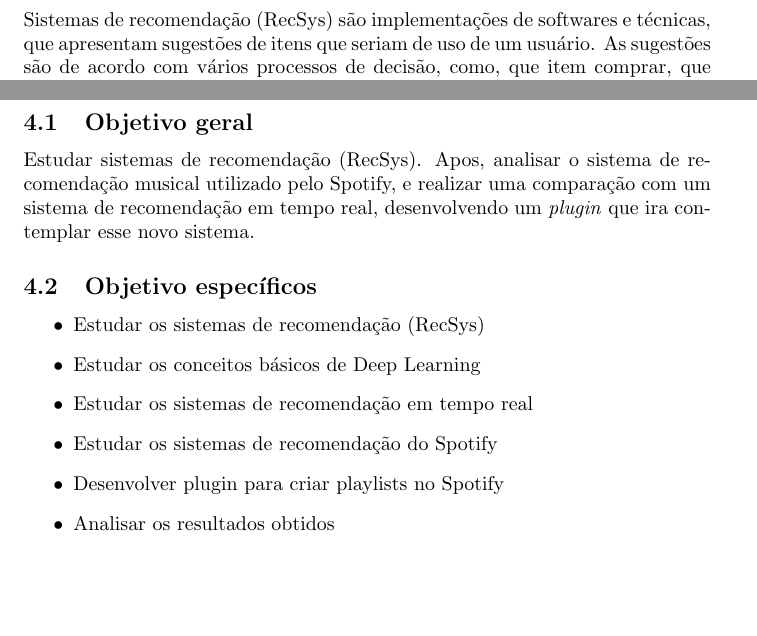
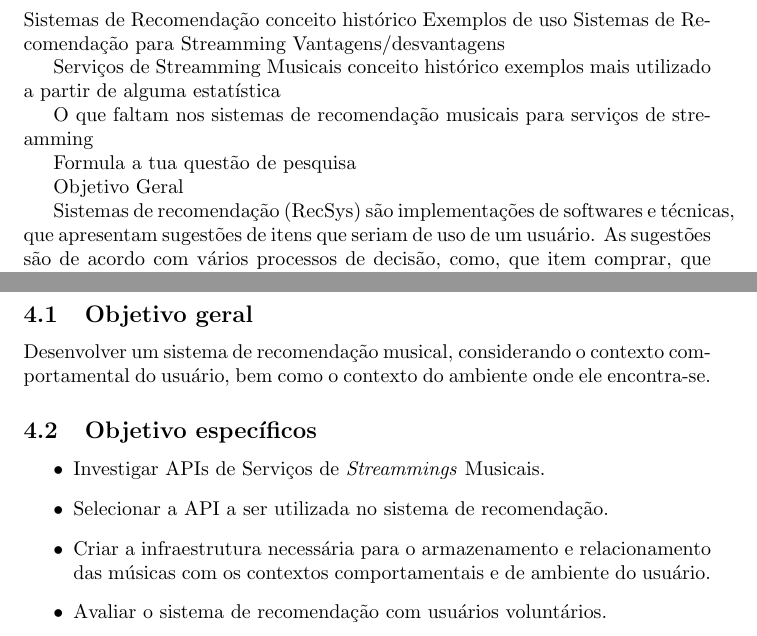
Before and after one commit to ericoloewe/computer-science-tcc, a LaTeX document (anteprojeto.tex): two parts of pages 4 and 5 of 8, joined at a grey line, cut at the place of the change, the shorter picture padded with empty space. Compiled offline with pdfLaTeX.

Commit message:
motivacao

```diff
--- a/anteprojeto.tex
+++ b/anteprojeto.tex
@@ -38,6 +38,27 @@
 
 \section{Motivação}
 
+Sistemas de Recomendação
+   conceito
+   histórico
+   Exemplos de uso
+   Sistemas de Recomendação para Streamming
+   Vantagens/desvantagens
+
+
+Serviços de Streamming Musicais
+  conceito
+  histórico
+  exemplos
+  mais utilizado a partir de alguma estatística
+
+O que faltam nos sistemas de recomendação musicais para serviços de streamming
+
+Formula a tua questão de pesquisa
+
+Objetivo Geral
+
+
 Sistemas de recomendação (RecSys) são implementações de softwares e técnicas, que apresentam sugestões de itens que seriam de uso de um usuário. As sugestões são de acordo com vários processos de decisão, como, que item comprar, que musica escutar ou que noticia ler. \cite{ricci2011introduction}
 
 As recomendações personalizadas necessitam que o sistema conheça algo sobre cada usuário da base.
@@ -57,17 +78,19 @@ A ideia desse projeto é que com ele, possamos evoluir a recomendação musical
 
 \subsection{Objetivo geral}
 
-Estudar sistemas de recomendação (RecSys). Apos, analisar o sistema de recomendação musical utilizado pelo Spotify, e realizar uma comparação com um sistema de recomendação em tempo real, desenvolvendo um \textit{plugin} que ira contemplar esse novo sistema.
+Desenvolver um sistema de recomendação musical, considerando o contexto comportamental do usuário, bem como o contexto do ambiente onde ele encontra-se.
 
 \subsection{Objetivo específicos}
 
 \begin{itemize}
-\item Estudar os sistemas de recomendação (RecSys)
-\item Estudar os conceitos básicos de Deep Learning
-\item Estudar os sistemas de recomendação em tempo real
-\item Estudar os sistemas de recomendação do Spotify
-\item Desenvolver plugin para criar playlists no Spotify
-\item Analisar os resultados obtidos
+\item Investigar APIs de Serviços de \textit{Streammings} Musicais.
+
+\item Selecionar a API a ser utilizada no sistema de recomendação.
+
+\item Criar a infraestrutura necessária para o armazenamento e relacionamento das músicas com os contextos comportamentais e de ambiente do usuário.
+
+\item Avaliar o sistema de recomendação com usuários voluntários.
+
 \end{itemize}
 
 \newpage
```
